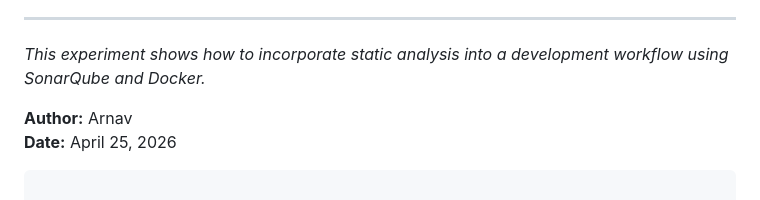
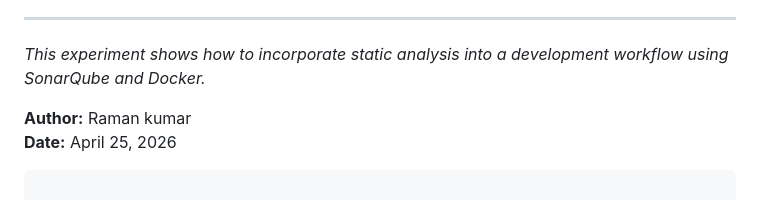
Before and after one commit to raman0610/devops_lab, a Markdown page: lab/experiment10/readme.md, the part around the change. GitHub-like rendering.

Commit message:
experiment 10

````diff
--- a/lab/experiment10/readme.md
+++ b/lab/experiment10/readme.md
@@ -215,7 +215,7 @@ If you want to remove the container automatically when stopped, add `--rm` to th
 
 *This experiment shows how to incorporate static analysis into a development workflow using SonarQube and Docker.*
 
-**Author:** Arnav
+**Author:** Raman kumar
 **Date:** April 25, 2026
 ```
 
````
